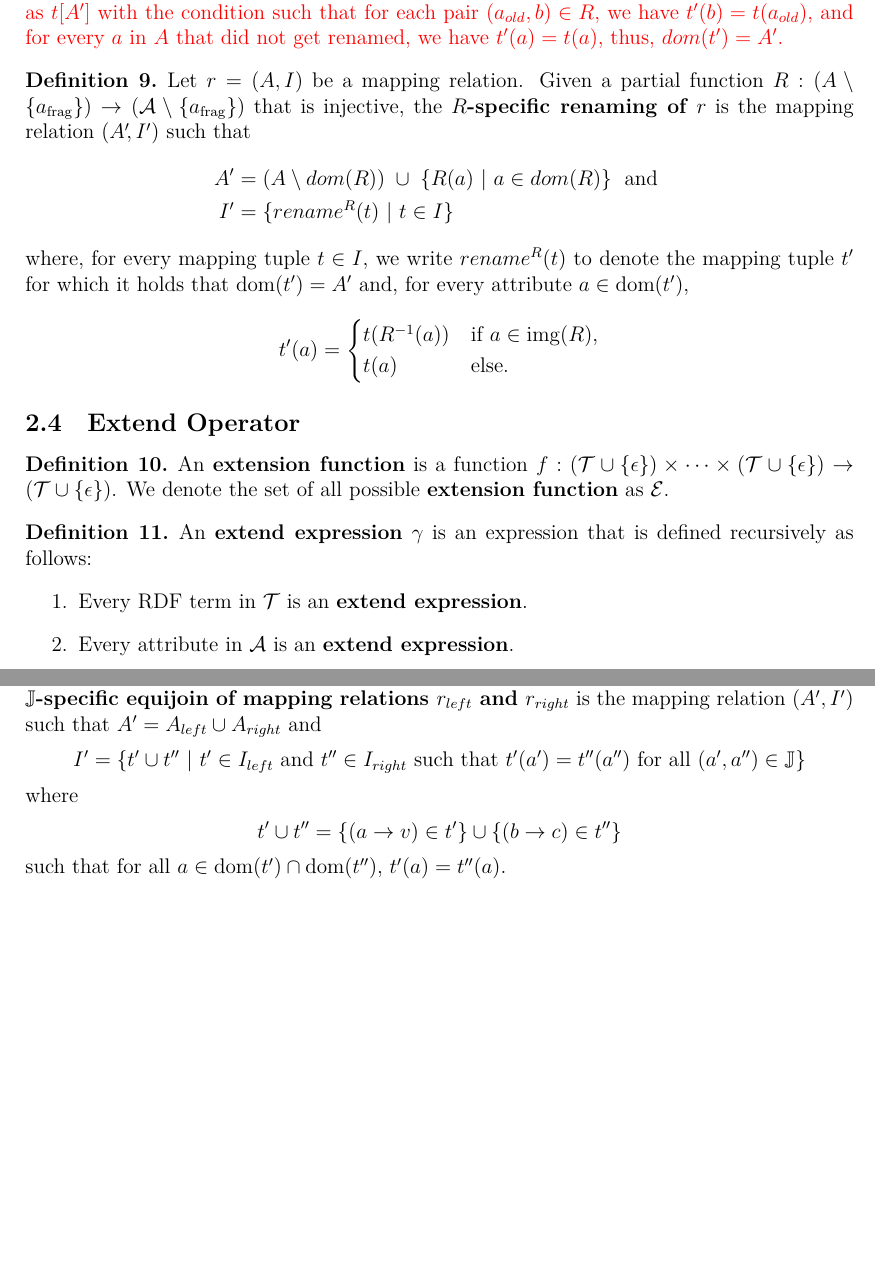
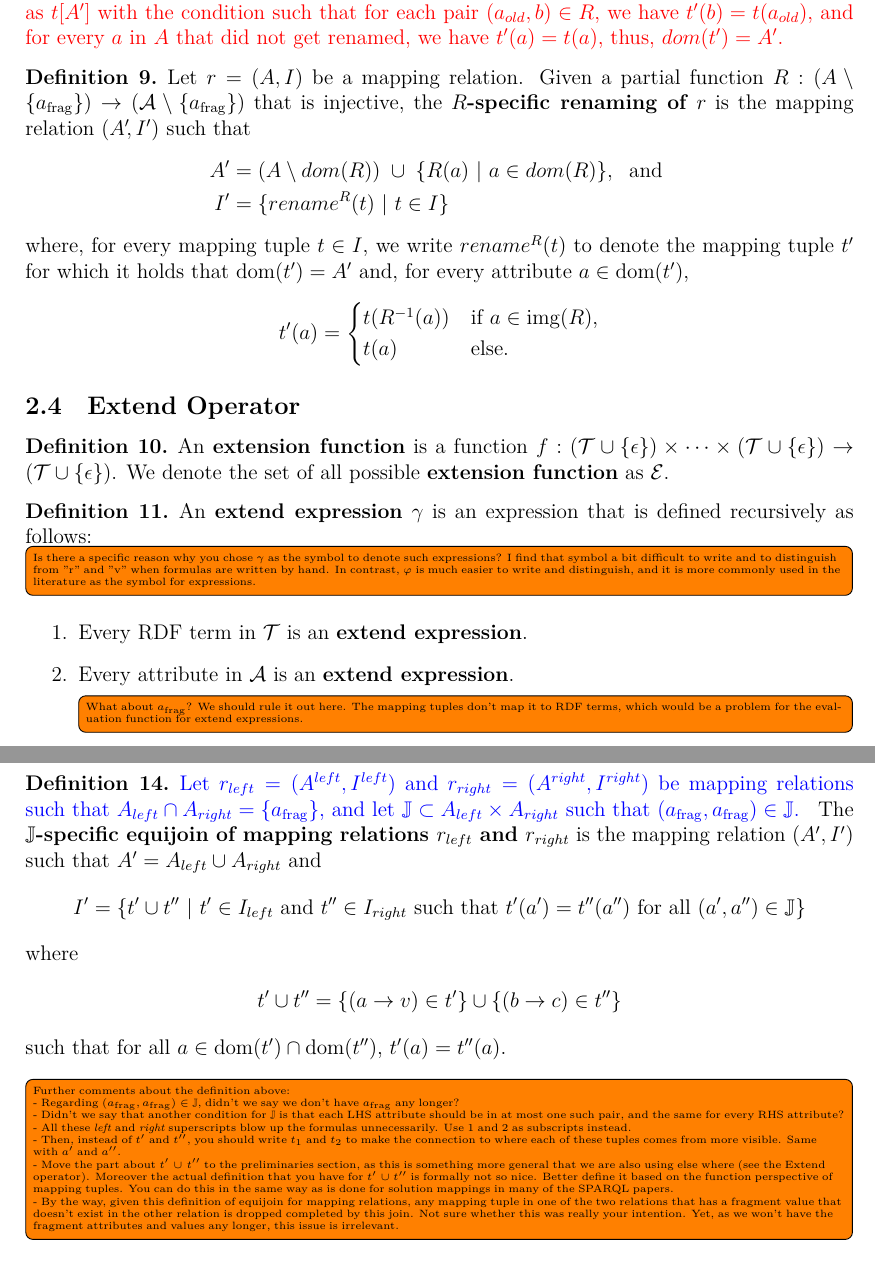
Before and after one commit to s-minoo/algebraic-operators-definitions, a LaTeX document (main.tex, which reads definitions.tex): two parts of pages 3 and 4 of 7 before the commit and two parts of pages 3 and 5 of 7 after it, joined at a grey line, cut so that both start at the same text, the shorter picture padded with empty space. Compiled offline with XeLaTeX.

Commit message:
comments on equijoin def.

```diff
--- a/definitions.tex
+++ b/definitions.tex
@@ -169,7 +169,7 @@ relation to a subset of the attributes of that relation.
 	is the mapping relation $(\symAttrSubSet'\!, \symMappingInst')$ such that
 	\begin{align*}
 		\symAttrSubSet'  & =  (\symAttrSubSet \setminus dom(\symRenamePFunc)) \; \cup \;
-		\{ \symRenamePFunc(a) \ |  \ a \in dom(\symRenamePFunc) \} \; \text{ and }                                       \\
+		\{ \symRenamePFunc(a) \ |  \ a \in dom(\symRenamePFunc) \}, \; \text{ and }                                       \\
 		\symMappingInst' & = \{ \fctRenameTuple{\symRenamePFunc}{\mappingTuple}\ | \ \mappingTuple \in \symMappingInst\}
 	\end{align*}
 	where, for every mapping tuple~$\mappingTuple \in \symMappingInst$, we write $\fctRenameTuple{\symRenamePFunc}{\mappingTuple}$ to denote the mapping tuple~$\mappingTuple'$ for which it holds that $\fctDom{\mappingTuple'} = \symAttrSubSet'$ and, for every attribute~$\attr \in \fctDom{\mappingTuple'}$,
@@ -193,11 +193,13 @@ relation to a subset of the attributes of that relation.
 \begin{definition}
 	An \textbf{extend expression}~$\extExpr$ is an expression that is defined recursively as
 	follows:
+\todo[inline]{Is there a specific reason why you chose $\extExpr$ as the symbol to denote such expressions? I find that symbol a bit difficult to write and to distinguish from "r" and "v" when formulas are written by hand. In contrast, $\varphi$ is much easier to write and distinguish, and it is more commonly used in the literature as the symbol for expressions.}
 	\begin{enumerate}
 		\item
 		      Every RDF term in $\symTermUniverse$ is an \textbf{extend expression}.
 		\item
 		      Every attribute in $\symAttrUniverse$ is an \textbf{extend expression}.
+\todo[inline]{What about $\fragAttr$? We should rule it out here. The mapping tuples don't map it to RDF terms, which would be a problem for the evaluation function for extend expressions.}
 		\item
 		      If $\extExpr_1,\dots,\extExpr_n$ are extend expressions and
 		      $\extFunc \in \symExtFuncUni$, then the tuple $\extFuncTuple$ is an
@@ -263,6 +267,19 @@ relation to a subset of the attributes of that relation.
 	$\{\fragAttr\} = \symAttrSubSet_{left} \cap \symAttrSubSet_{right}$,
 	and the condition for $\symJoinAttrPairs$ that
 	$(\fragAttr, \fragAttr) \in \symJoinAttrPairs$.
+	...
+\end{definition}
+}
+
+\begin{definition}
+	\label{def:equijoin_operator}
+{\color{blue}
+	Let $r_{left} = \mappingRelSpec{left}$ and
+	$r_{right} = \mappingRelSpec{right}$ be mapping relations
+	such that $\symAttrSubSet_{left} \cap \symAttrSubSet_{right} = \{\fragAttr\}$,
+	and let $\symJoinAttrPairs \subset \symAttrSubSet_{left} \times \symAttrSubSet_{right}$
+	such that $(\fragAttr, \fragAttr) \in \symJoinAttrPairs$.
+}
 	The \textbf{$\symJoinAttrPairs$-specific equijoin of mapping relations $r_{left}$ and
 		$r_{right}$} is the mapping relation $(\symAttrSubSet', \symMappingInst')$
 	such that $\symAttrSubSet' = \symAttrSubSet_{left} \cup \symAttrSubSet_{right}$
@@ -283,3 +300,12 @@ relation to a subset of the attributes of that relation.
     such that for all $\attr \in \fctDom{\mappingTuple'} \cap \fctDom{\mappingTuple''}$,
     $\mappingTuple'(\attr) = \mappingTuple''(\attr)$.
 \end{definition}
+
+\todo[inline]{Further comments about the definition above: \\
+- Regarding $(\fragAttr, \fragAttr) \in \symJoinAttrPairs$, didn't we say we don't have $\fragAttr$ any longer? \\
+- Didn't we say that another condition for $\symJoinAttrPairs$ is that each LHS attribute should be in at most one such pair, and the same for every RHS attribute? \\
+- All these \textit{left} and \textit{right} superscripts blow up the formulas unnecessarily. Use 1 and 2 as subscripts instead. \\
+- Then, instead of $t'$ and $t''$, you should write $t_1$ and $t_2$ to make the connection to where each of these tuples comes from more visible. Same with $a'$ and $a''$. \\
+- Move the part about $\mappingTuple' \cup \mappingTuple''$ to the preliminaries section, as this is something more general that we are also using else where (see the Extend operator). Moreover the actual definition that you have for $\mappingTuple' \cup \mappingTuple''$ is formally not so nice. Better define it based on the function perspective of mapping tuples. You can do this in the same way as is done for solution mappings in many of the SPARQL papers. \\
+- By the way, given this definition of equijoin for mapping relations, any mapping tuple in one of the two relations that has a fragment value that doesn't exist in the other relation is dropped completed by this join. Not sure whether this was really your intention. Yet, as we won't have the fragment attributes and values any longer, this issue is irrelevant.
+}
```
Also changed, not shown: definitions.tex (16 more changed lines).
